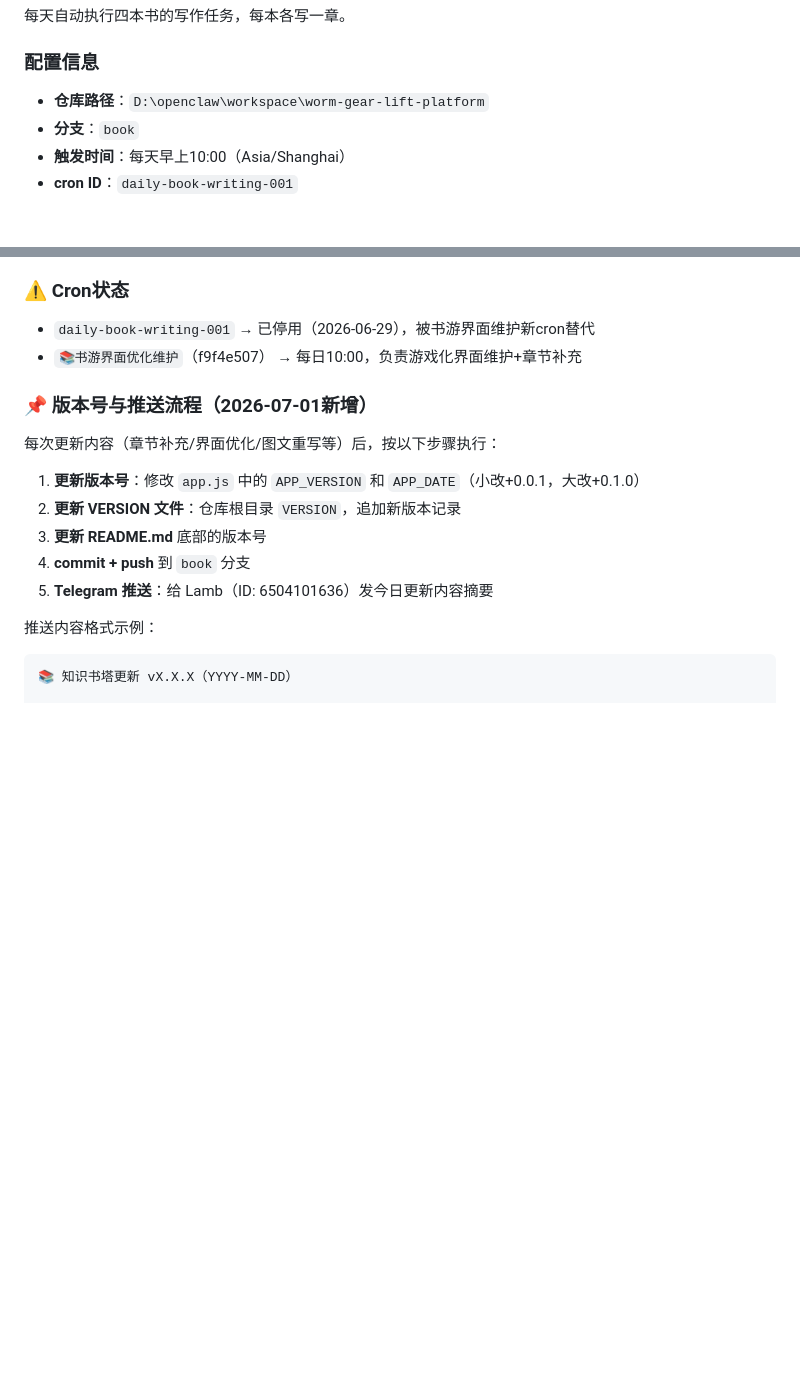
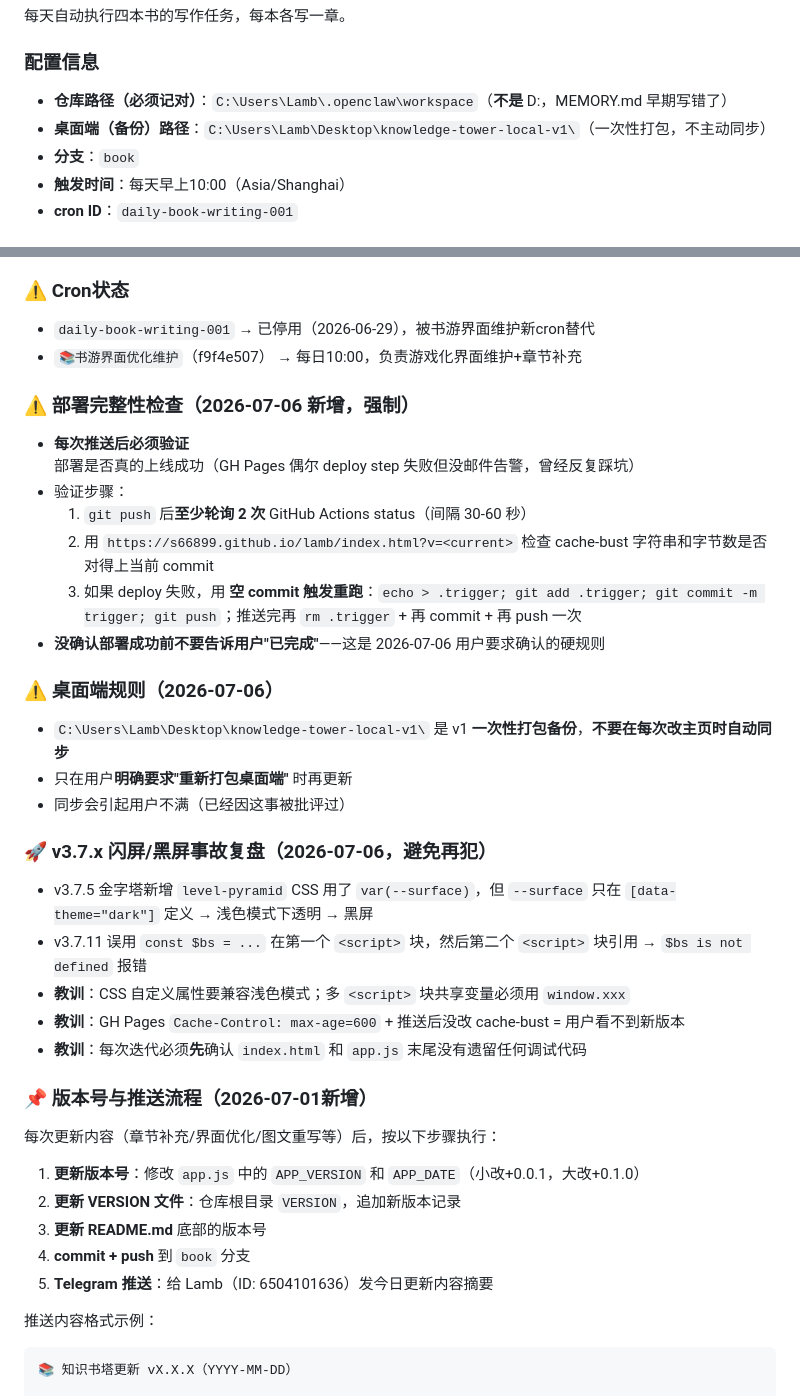
Before and after one commit to s66899/lamb, a Markdown page: MEMORY.md, 2 parts joined by grey strips. GitHub-like rendering; blank space fills up the shorter version.

Commit message:
docs(memory): add 2026-07-06 stable-version rules — deploy verify mandatory, desktop no-auto-sync, v3.7.x postmortem, fix repo path

```diff
--- a/MEMORY.md
+++ b/MEMORY.md
@@ -13,7 +13,8 @@
 每天自动执行四本书的写作任务，每本各写一章。
 
 ### 配置信息
-- **仓库路径**：`D:\openclaw\workspace\worm-gear-lift-platform`
+- **仓库路径（**必须**记对）**：`C:\Users\Lamb\.openclaw\workspace`（**不是** D:，MEMORY.md 早期写错了）
+- **桌面端（备份）路径**：`C:\Users\Lamb\Desktop\knowledge-tower-local-v1\`（一次性打包，不主动同步）
 - **分支**：`book`
 - **触发时间**：每天早上10:00（Asia/Shanghai）
 - **cron ID**：`daily-book-writing-001`
@@ -48,6 +49,26 @@
 ### ⚠️ Cron状态
 - `daily-book-writing-001` → 已停用（2026-06-29），被书游界面维护新cron替代
 - `📚书游界面优化维护`（f9f4e507） → 每日10:00，负责游戏化界面维护+章节补充
+
+### ⚠️ 部署完整性检查（2026-07-06 新增，**强制**）
+- **每次推送后必须验证**部署是否真的上线成功（GH Pages 偶尔 deploy step 失败但没邮件告警，曾经反复踩坑）
+- 验证步骤：
+  1. `git push` 后**至少轮询 2 次** GitHub Actions status（间隔 30-60 秒）
+  2. 用 `https://s66899.github.io/lamb/index.html?v=<current>` 检查 cache-bust 字符串和字节数是否对得上当前 commit
+  3. 如果 deploy 失败，用 **空 commit 触发重跑**：`echo > .trigger; git add .trigger; git commit -m trigger; git push`；推送完再 `rm .trigger` + 再 commit + 再 push 一次
+- **没确认部署成功前不要告诉用户"已完成"**——这是 2026-07-06 用户要求确认的硬规则
+
+### ⚠️ 桌面端规则（2026-07-06）
+- `C:\Users\Lamb\Desktop\knowledge-tower-local-v1\` 是 v1 **一次性打包备份**，**不要在每次改主页时自动同步**
+- 只在用户**明确要求"重新打包桌面端"** 时再更新
+- 同步会引起用户不满（已经因这事被批评过）
+
+### 🚀 v3.7.x 闪屏/黑屏事故复盘（2026-07-06，避免再犯）
+- v3.7.5 金字塔新增 `level-pyramid` CSS 用了 `var(--surface)`，但 `--surface` 只在 `[data-theme="dark"]` 定义 → 浅色模式下透明 → 黑屏
+- v3.7.11 误用 `const $bs = ...` 在第一个 `<script>` 块，然后第二个 `<script>` 块引用 → `$bs is not defined` 报错
+- **教训**：CSS 自定义属性要兼容浅色模式；多 `<script>` 块共享变量必须用 `window.xxx`
+- **教训**：GH Pages `Cache-Control: max-age=600` + 推送后没改 cache-bust = 用户看不到新版本
+- **教训**：每次迭代必须**先**确认 `index.html` 和 `app.js` 末尾没有遗留任何调试代码
 
 ### 📌 版本号与推送流程（2026-07-01新增）
 
```
